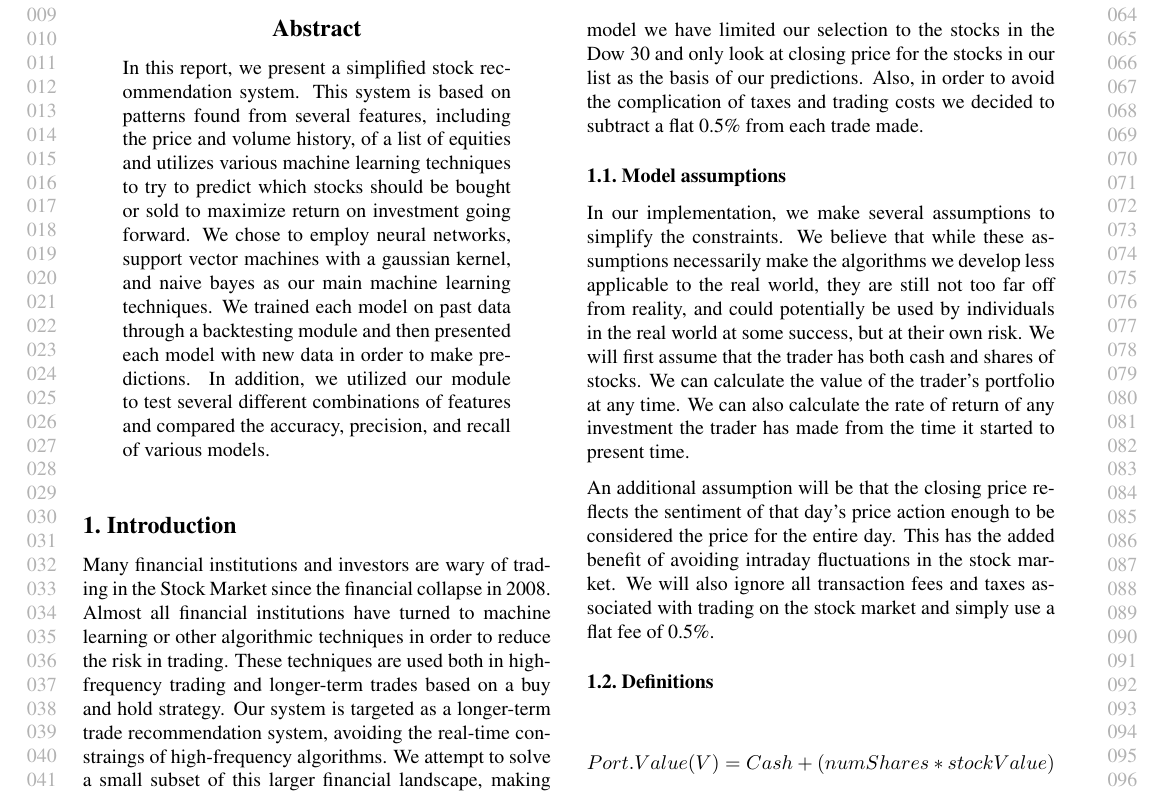
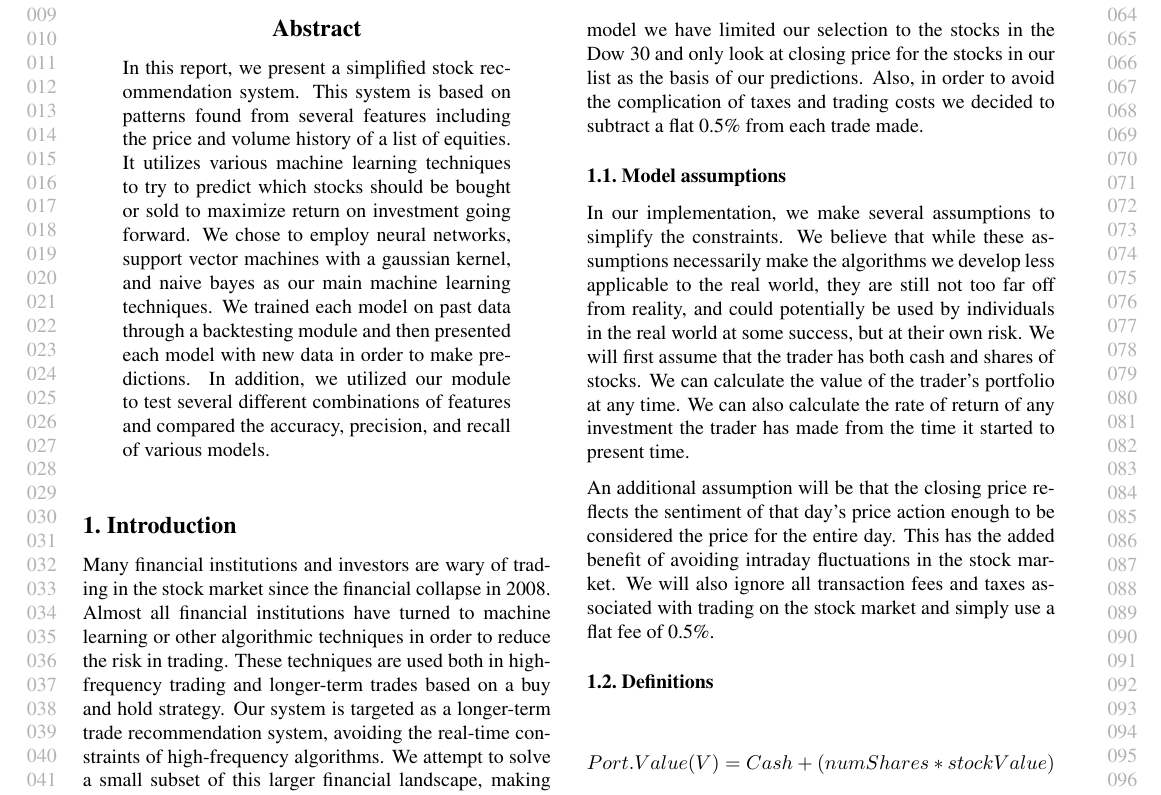
Before and after one commit to davehand/mlproject, a LaTeX paper (report/status-omearastephanihand.tex): part of page 1 of 3, cut so that both start at the same text. Compiled offline with pdfLaTeX.

Commit message:
fixed some errors in writeup

```diff
--- a/report/status-omearastephanihand.tex
+++ b/report/status-omearastephanihand.tex
@@ -63,18 +63,18 @@
 ]
 
 \begin{abstract}
-In this report, we present a simplified stock recommendation system. This system is based on patterns found from several features, including the price and volume history, of a list of equities and utilizes various machine learning techniques to try to predict which stocks should be bought or sold to maximize return on investment going forward.  We chose to employ neural networks, support vector machines with a gaussian kernel, and naive bayes as our main machine learning techniques. We trained each model on past data through a backtesting module and then presented each model with new data in order to make predictions. In addition, we utilized our module to test several different combinations of features and compared the accuracy, precision, and recall of various models.
+In this report, we present a simplified stock recommendation system. This system is based on patterns found from several features including the price and volume history of a list of equities. It utilizes various machine learning techniques to try to predict which stocks should be bought or sold to maximize return on investment going forward.  We chose to employ neural networks, support vector machines with a gaussian kernel, and naive bayes as our main machine learning techniques. We trained each model on past data through a backtesting module and then presented each model with new data in order to make predictions. In addition, we utilized our module to test several different combinations of features and compared the accuracy, precision, and recall of various models.
 \end{abstract}
 
 \section{Introduction}
-Many financial institutions and investors are wary of trading in the Stock Market since the financial collapse in 2008.  Almost all financial institutions have turned to machine learning or other algorithmic techniques in order to reduce the risk in trading. These techniques are used both in high-frequency trading and longer-term trades based on a buy and hold strategy. Our system is targeted as a longer-term trade recommendation system, avoiding the real-time constraings of high-frequency algorithms. We attempt to solve a small subset of this larger financial landscape, making good short-term predictions for buying or selling stocks that the average investor might be able to utilize.
+Many financial institutions and investors are wary of trading in the stock market since the financial collapse in 2008.  Almost all financial institutions have turned to machine learning or other algorithmic techniques in order to reduce the risk in trading. These techniques are used both in high-frequency trading and longer-term trades based on a buy and hold strategy. Our system is targeted as a longer-term trade recommendation system, avoiding the real-time constraints of high-frequency algorithms. We attempt to solve a small subset of this larger financial landscape, making good short-term predictions for buying or selling stocks that the average investor might be able to utilize.
 
 The principle of our trading strategy is based on the idea that price movements in a stock form technical patterns that represent the sentiment of a particular equity over time. These patterns can help predict the future price movement of a stock, which if known, can improve the overall return for an investor.  In order to simplify our recommendation model we have limited our selection to the stocks in the Dow 30 and only look at closing price for the stocks in our list as the basis of our predictions.  Also, in order to avoid the complication of taxes and trading costs we decided to subtract a flat 0.5\% from each trade made.
 
 \subsection{Model assumptions}
-In our implementation, we make several assumptions to simplify the constraints. We believe that while these assumptions necessarily make the algorithms we develop less applicable to the real world, they are still not too far off from reality, and could potentially be used by individuals in the real world at some success, but at their own risk. We will first assume that the trader has both cash and shares of stocks. We can calculate the value of the trader’s portfolio at any time. We can also calculate the rate of return of any investment the trader has made from the time it started to present time.
+In our implementation, we make several assumptions to simplify the constraints. We believe that while these assumptions necessarily make the algorithms we develop less applicable to the real world, they are still not too far off from reality, and could potentially be used by individuals in the real world at some success, but at their own risk. We will first assume that the trader has both cash and shares of stocks. We can calculate the value of the trader's portfolio at any time. We can also calculate the rate of return of any investment the trader has made from the time it started to present time.
 
-An additional assumption will be that the closing price reflects the sentiment of that day’s price action enough to be considered the price for the entire day. This has the added benefit of avoiding intraday fluctuations in the stock market. We will also ignore all transaction fees and taxes associated with trading on the stock market and simply use a flat fee of 0.5\%.
+An additional assumption will be that the closing price reflects the sentiment of that day's price action enough to be considered the price for the entire day. This has the added benefit of avoiding intraday fluctuations in the stock market. We will also ignore all transaction fees and taxes associated with trading on the stock market and simply use a flat fee of 0.5\%.
 
 \subsection{Definitions}
 
```
Also changed, not shown: report/status-omearastephanihand.pdf, report/status-omearastephanihand.tex (8 more changed lines), 2 other files.
